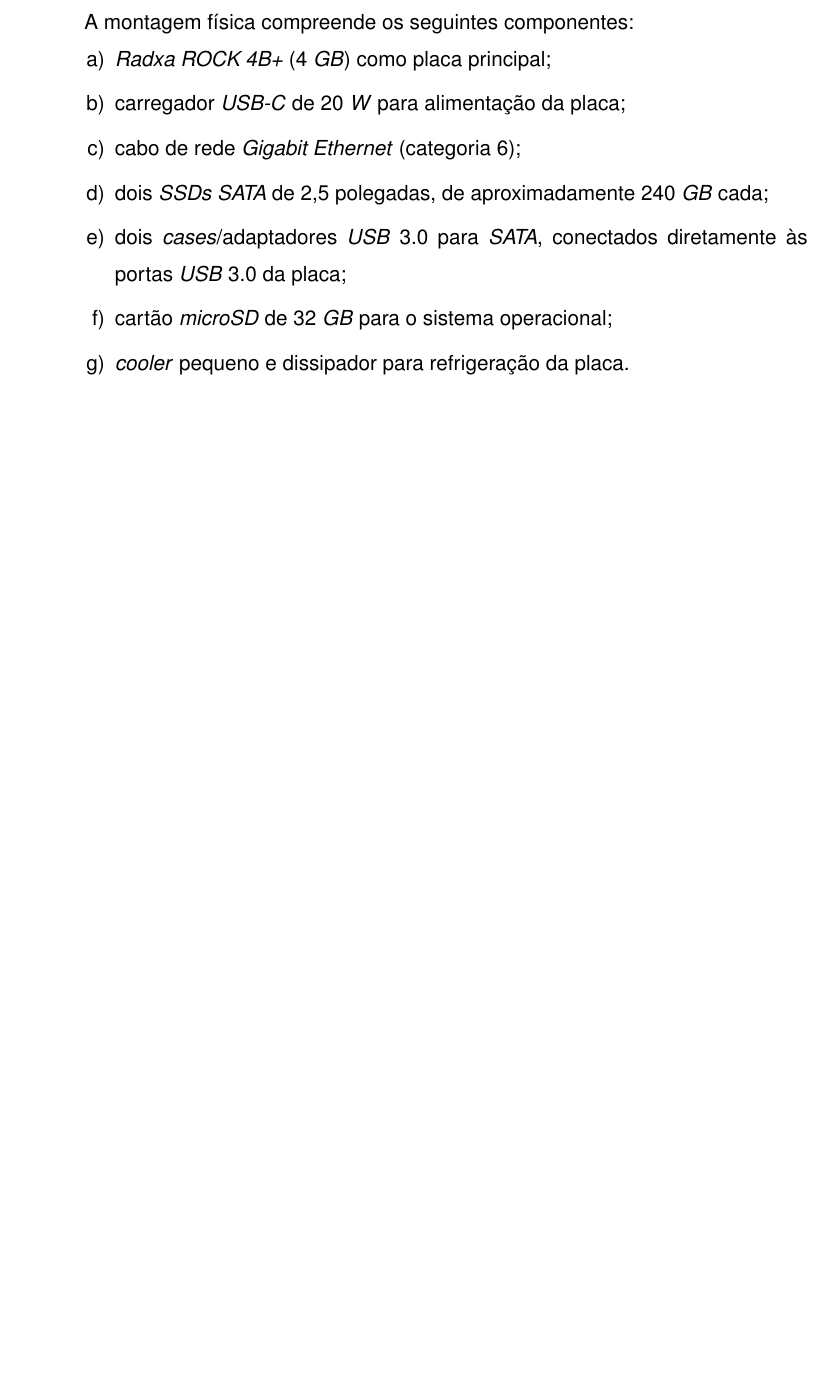
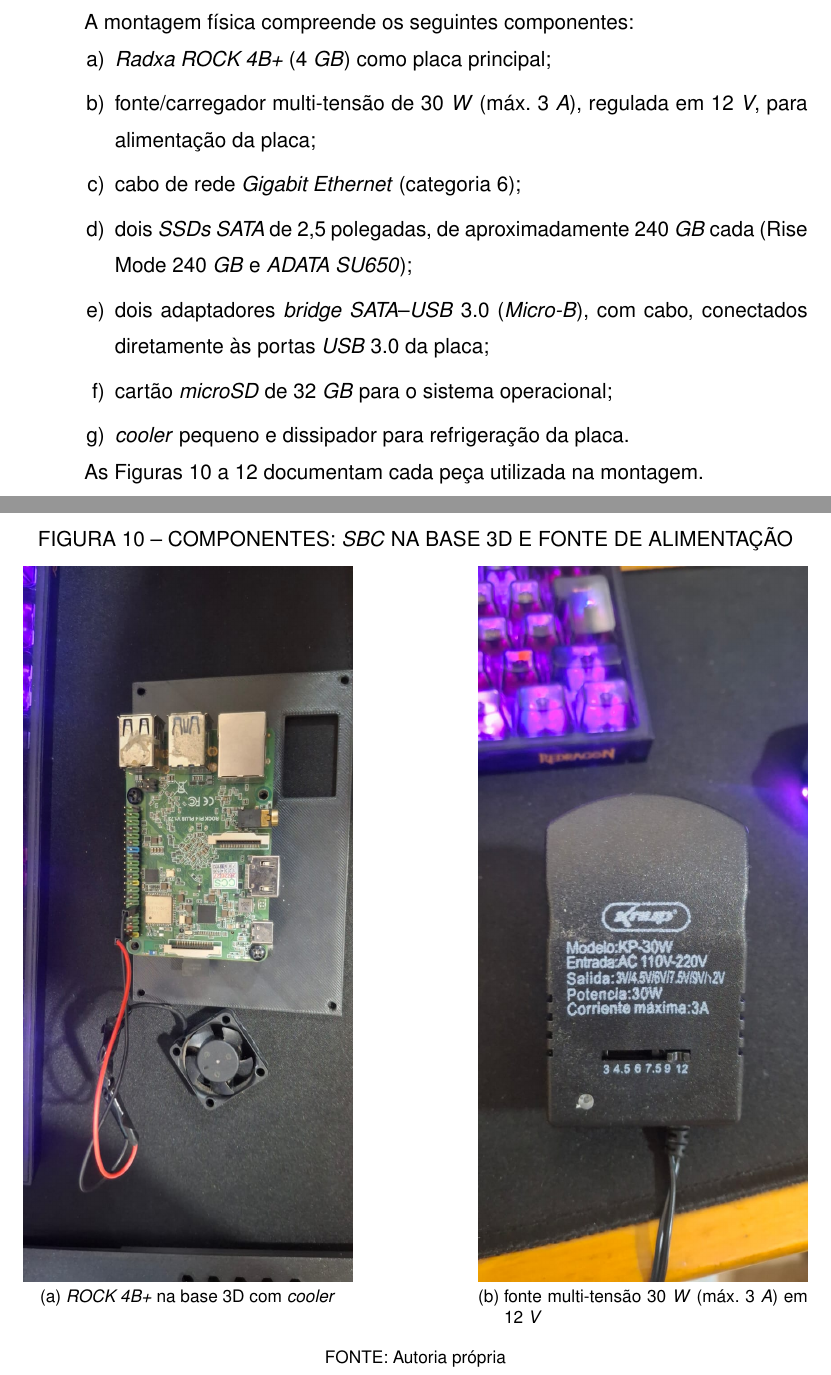
Before and after one commit to 1mscuzbot/tcc-NAS-utp, a LaTeX thesis (trabalho.tex, which reads conteudo/textuais/02-fundamentacao.tex, conteudo/textuais/04-metodologia.tex, conteudo/textuais/05-resultados.tex): part of page 28 of 57 before the commit and two parts of pages 28 and 29 of 60 after it, the two joined at a grey line, cut so that both start at the same text, the shorter picture padded with empty space. Compiled offline with pdfLaTeX.

Commit message:
feat(figs): fotos das pecas na montagem do prototipo
Inclui SBC, SSDs, fonte multi-tensao 30 W e bridges SATA-USB
em §4.1 com autoria propria; alinha descricao da fonte sem marca.

```diff
--- a/conteudo/textuais/02-fundamentacao.tex
+++ b/conteudo/textuais/02-fundamentacao.tex
@@ -92,7 +92,7 @@
         \hline
         Qualidade do adaptador \textit{USB-SATA} & Instabilidade ou desconexão & Preferir adaptadores com suporte a \textit{UAS}; documentar falhas \\
         \hline
-        Demanda elétrica dos \textit{SSDs} & Queda de tensão na porta \textit{USB} & Usar fonte adequada (carregador de 20 \textit{W}) e, se necessário, \textit{hub USB} com alimentação externa \\
+        Demanda elétrica dos \textit{SSDs} & Queda de tensão na porta \textit{USB} & Usar fonte adequada (30 \textit{W} / máx.\ 3 \textit{A} em 12 \textit{V}) e, se necessário, \textit{hub USB} com alimentação externa \\
         \hline
         Aquecimento da \textit{SBC} & \textit{Throttling} térmico e queda de desempenho & Monitorar temperatura com \texttt{sensors}; usar dissipador e \textit{cooler} \\
         \hline
--- a/conteudo/textuais/04-metodologia.tex
+++ b/conteudo/textuais/04-metodologia.tex
@@ -10,10 +10,20 @@
 A montagem física compreende os seguintes componentes:
 \begin{alineas}
     \item \textit{Radxa ROCK 4B+} (4 \textit{GB}) como placa principal;
-    \item carregador \textit{USB-C} de 20 \textit{W} para alimentação da placa;
+    \item fonte/carregador multi-tensão de 30 \textit{W} (máx.\ 3 \textit{A}), regulada em 12 \textit{V}, para alimentação da placa;
     \item cabo de rede \textit{Gigabit Ethernet} (categoria 6);
-    \item dois \textit{SSDs SATA} de 2,5 polegadas, de aproximadamente 240 \textit{GB} cada;
-    \item dois \textit{cases}/adaptadores \textit{USB} 3.0 para \textit{SATA}, conectados diretamente às portas \textit{USB} 3.0 da placa;
+    \item dois \textit{SSDs SATA} de 2,5 polegadas, de aproximadamente 240 \textit{GB} cada (Rise Mode 240 \textit{GB} e \textit{ADATA SU650});
+    \item dois adaptadores \textit{bridge SATA}--\textit{USB} 3.0 (\textit{Micro-B}), com cabo, conectados diretamente às portas \textit{USB} 3.0 da placa;
     \item cartão \textit{microSD} de 32 \textit{GB} para o sistema operacional;
     \item \textit{cooler} pequeno e dissipador para refrigeração da placa.
 \end{alineas}
+
+As Figuras~\ref{fig:pecas-sbc-fonte} a~\ref{fig:pecas-adaptadores} documentam cada peça utilizada na montagem.
+
+\begin{figure}[H]
+    \centering
+    \legenda[fig:pecas-sbc-fonte]{COMPONENTES: \textit{SBC} NA BASE 3D E FONTE DE ALIMENTAÇÃO}
+    \lfig[fig:peca-sbc]{width=0.42\linewidth}{prototipo/sbc-rock4-placa}{\textit{ROCK 4B+} na base 3D com \textit{cooler}}
+    \hfill
+    \lfig[fig:peca-fonte]{width=0.42\linewidth}{prototipo/fonte-ajustavel-30w}{fonte multi-tensão 30 \textit{W} (máx.\ 3 \textit{A}) em 12 \textit{V}}
+    \fonteautoria
@@ -19,0 +35,3 @@
+    \fig[fig:peca-ssds]{width=0.72\linewidth}{prototipo/ssds-usb-sata}
+    \fonteautoria
+\end{figure}
--- a/conteudo/textuais/05-resultados.tex
+++ b/conteudo/textuais/05-resultados.tex
@@ -190,7 +190,7 @@
         \hline
         \textit{microSD} 32 \textit{GB} & 49,51 & valor efetivamente pago \\
         \hline
-        carregador \textit{USB-C} 20 \textit{W} & 78,99 & valor efetivamente pago \\
+        fonte multi-tensão 30 \textit{W} (máx.\ 3 \textit{A}) & 78,99 & valor efetivamente pago \\
         \hline
         Total & 625,48 & --- \\
         \hline
```
Also changed, not shown: assets/img/prototipo/adaptador-sata-usb-com-cabo.jpg (added), assets/img/prototipo/adaptador-sata-usb-pcb.jpg (added), assets/img/prototipo/fonte-ajustavel-30w.jpg (added), assets/img/prototipo/sbc-rock4-placa.jpg (added), assets/img/prototipo/ssds-usb-sata.jpg (added), trabalho.pdf, conteudo/textuais/04-metodologia.tex (14 more changed lines), conteudo/textuais/05-resultados.tex (2 more changed lines).
